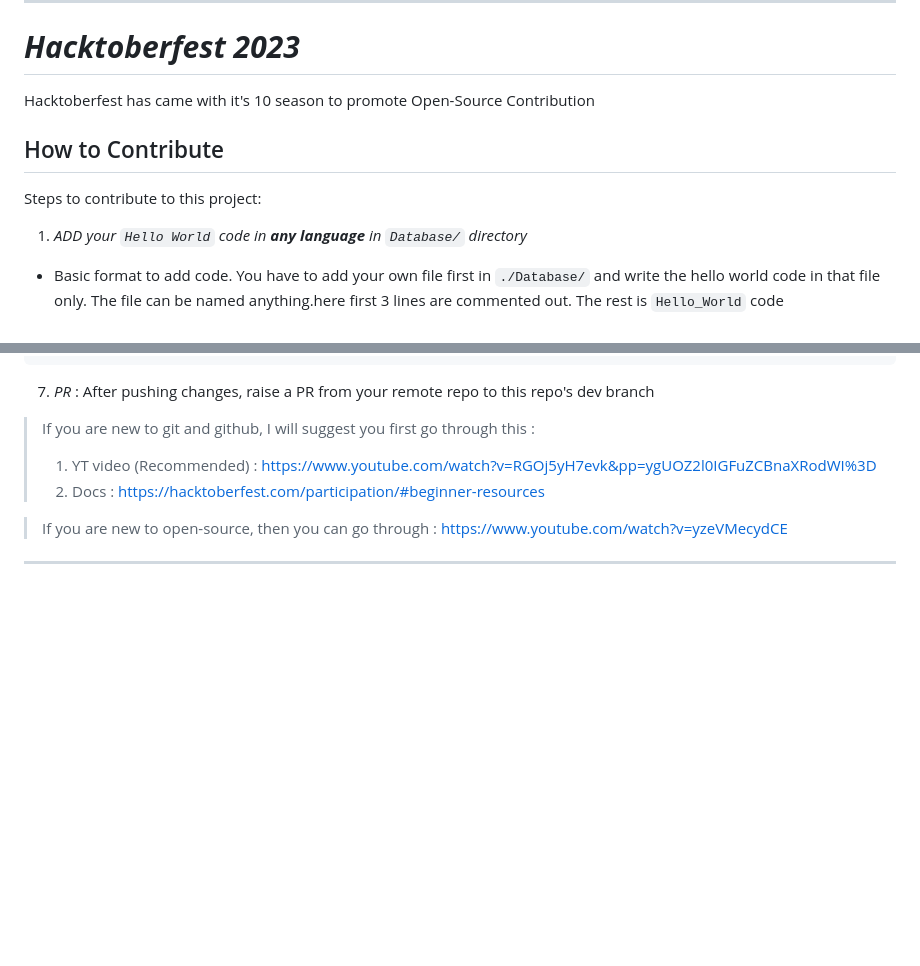
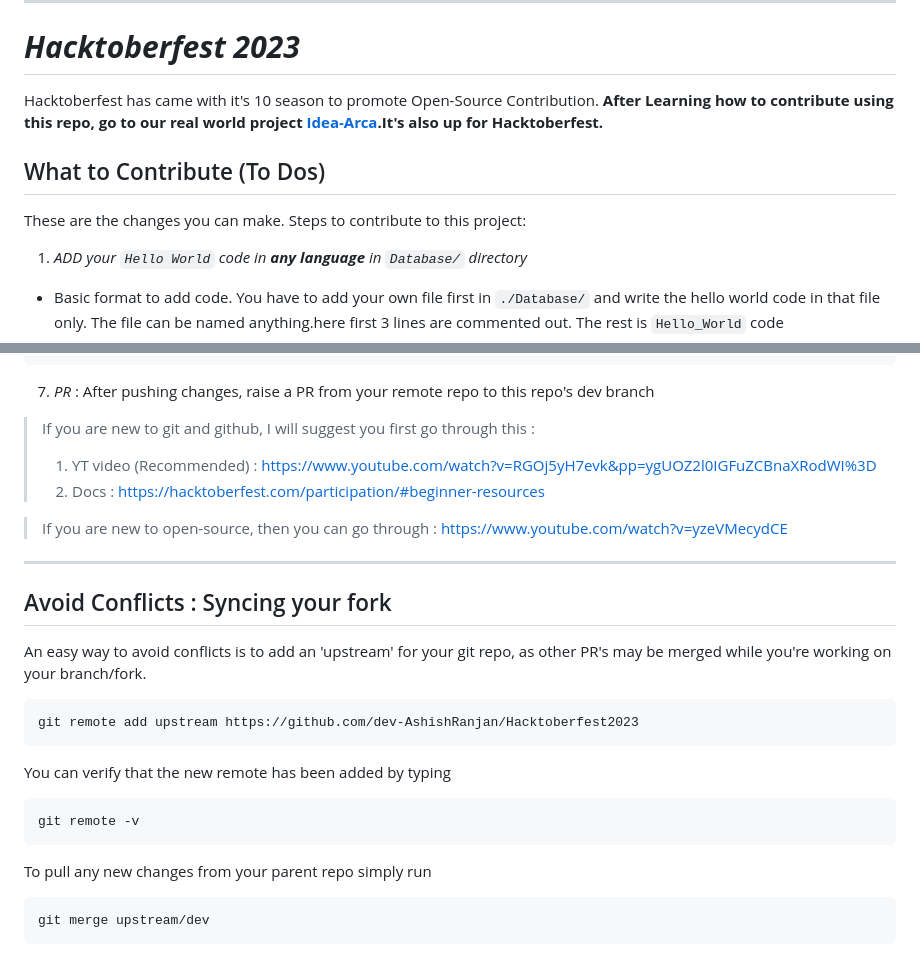
Before and after one commit to dev-AshishRanjan/Hello-World-starter-project, a Markdown page: README.md, 2 parts joined by grey strips. Drawn GitHub-style; blank space fills up the shorter version.

Commit message:
UPDATE : readme for syncing forks

````diff
--- a/README.md
+++ b/README.md
@@ -31,10 +31,12 @@
 
 # **_Hacktoberfest 2023_**
 
-Hacktoberfest has came with it's 10 season to promote Open-Source Contribution
+Hacktoberfest has came with it's 10 season to promote Open-Source Contribution.
+**After Learning how to contribute using this repo, go to our real world project [Idea-Arca](https://github.com/dev-AshishRanjan/Idea-Arca).It's also up for Hacktoberfest.**
 
-## How to Contribute
+## What to Contribute (To Dos)
 
+These are the changes you can make.
 Steps to contribute to this project:
 
 1. _ADD your `Hello World` code in **any language** in `Database/` directory_
@@ -107,3 +109,23 @@ git push origin my-new-branch
 > If you are new to open-source, then you can go through : https://www.youtube.com/watch?v=yzeVMecydCE
 
 ---
+
+## Avoid Conflicts : Syncing your fork
+
+An easy way to avoid conflicts is to add an 'upstream' for your git repo, as other PR's may be merged while you're working on your branch/fork.
+
+```terminal
+git remote add upstream https://github.com/dev-AshishRanjan/Hacktoberfest2023
+```
+
+You can verify that the new remote has been added by typing
+
+```terminal
+git remote -v
+```
+
+To pull any new changes from your parent repo simply run
+
+```terminal
+git merge upstream/dev
+```
````
